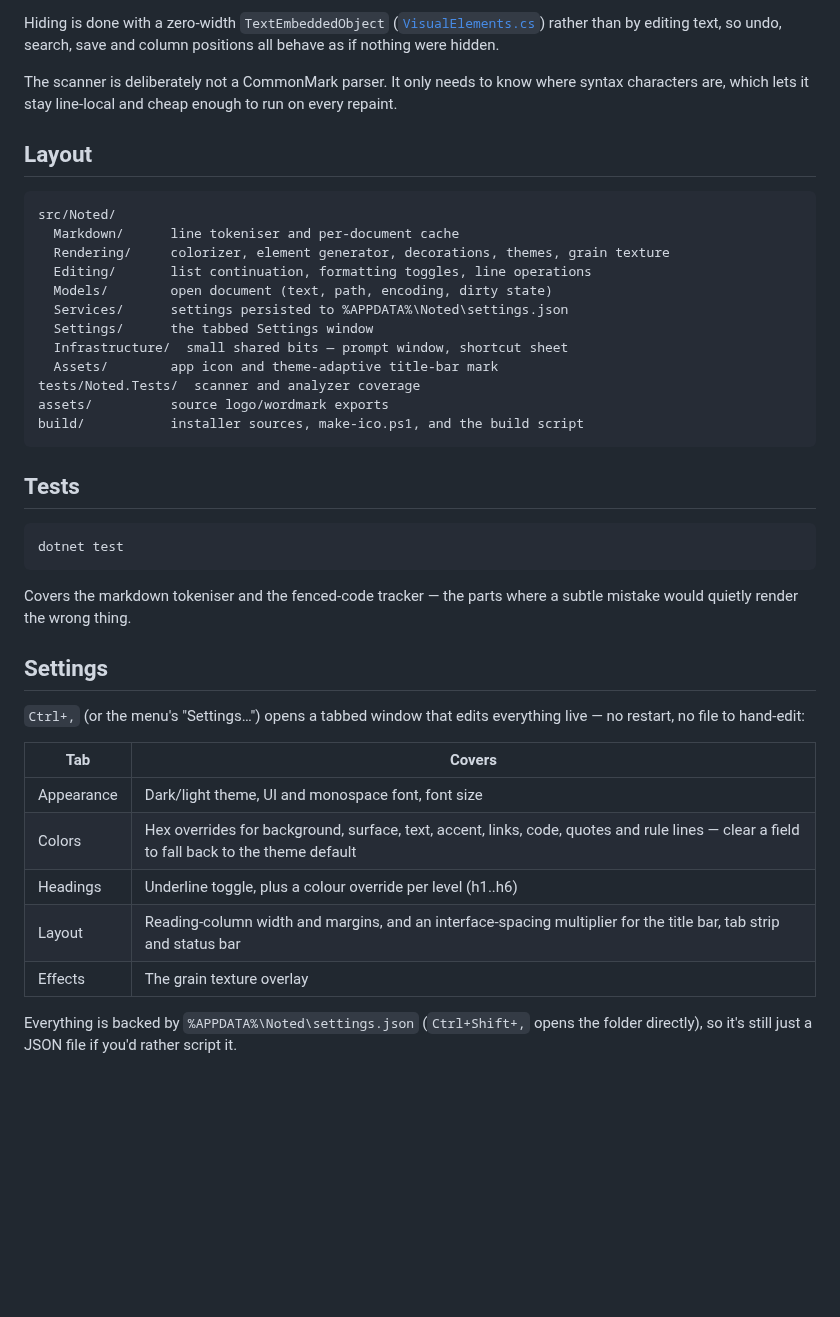
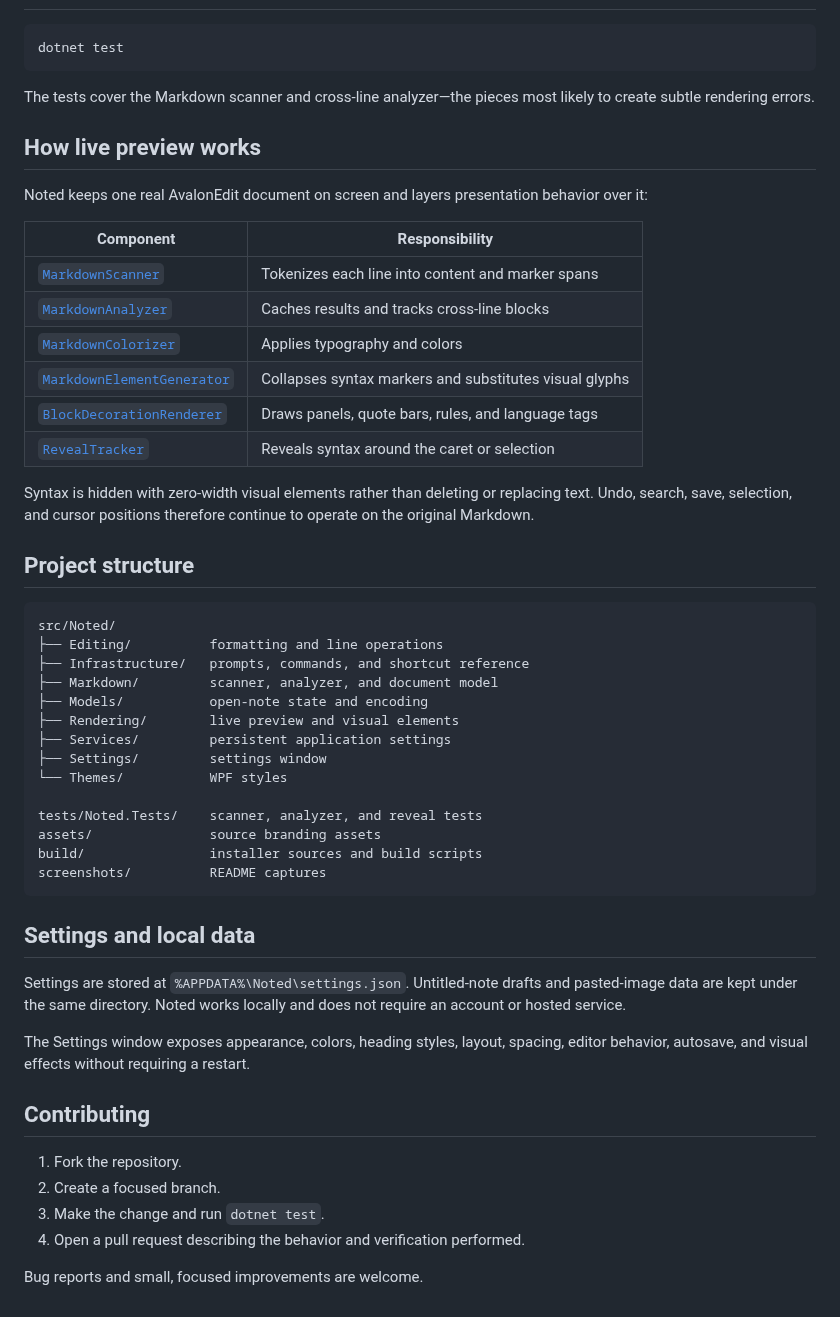
Before and after one commit to mohaneddz/Noted, a Markdown page: README.md, the part around one of its changes. Drawn GitHub-style; blank space fills up the shorter version.

Commit message:
Enhance README and keyboard shortcuts; add dark/light theme screenshots

````diff
--- a/README.md
+++ b/README.md
@@ -85,48 +115,54 @@ three pieces layered on top:
-Hiding is done with a zero-width `TextEmbeddedObject`
-([`VisualElements.cs`](src/Noted/Rendering/VisualElements.cs)) rather than by editing text,
-so undo, search, save and column positions all behave as if nothing were hidden.
-
-The scanner is deliberately not a CommonMark parser. It only needs to know where syntax
-characters are, which lets it stay line-local and cheap enough to run on every repaint.
-
-## Layout
-
-```
-src/Noted/
-  Markdown/      line tokeniser and per-document cache
-  Rendering/     colorizer, element generator, decorations, themes, grain texture
-  Editing/       list continuation, formatting toggles, line operations
-  Models/        open document (text, path, encoding, dirty state)
-  Services/      settings persisted to %APPDATA%\Noted\settings.json
-  Settings/      the tabbed Settings window
-  Infrastructure/  small shared bits — prompt window, shortcut sheet
-  Assets/        app icon and theme-adaptive title-bar mark
-tests/Noted.Tests/  scanner and analyzer coverage
-assets/          source logo/wordmark exports
-build/           installer sources, make-ico.ps1, and the build script
-```
-
-## Tests
-
-```bash
+```powershell
 dotnet test
 ```
 
-Covers the markdown tokeniser and the fenced-code tracker — the parts where a subtle
-mistake would quietly render the wrong thing.
+The tests cover the Markdown scanner and cross-line analyzer—the pieces most likely to create subtle rendering errors.
 
-## Settings
+## How live preview works
 
-`Ctrl+,` (or the menu's "Settings…") opens a tabbed window that edits everything live —
-no restart, no file to hand-edit:
+Noted keeps one real AvalonEdit document on screen and layers presentation behavior over it:
 
-| Tab | Covers |
+| Component | Responsibility |
 | --- | --- |
-| Appearance | Dark/light theme, UI and monospace font, font size |
-| Colors | Hex overrides for background, surface, text, accent, links, code, quotes and rule lines — clear a field to fall back to the theme default |
-| Headings | Underline toggle, plus a colour override per level (h1..h6) |
-| Layout | Reading-column width and margins, and an interface-spacing multiplier for the title bar, tab strip and status bar |
-| Effects | The grain texture overlay |
+| [`MarkdownScanner`](src/Noted/Markdown/MarkdownScanner.cs) | Tokenizes each line into content and marker spans |
+| [`MarkdownAnalyzer`](src/Noted/Markdown/MarkdownAnalyzer.cs) | Caches results and tracks cross-line blocks |
+| [`MarkdownColorizer`](src/Noted/Rendering/MarkdownColorizer.cs) | Applies typography and colors |
+| [`MarkdownElementGenerator`](src/Noted/Rendering/MarkdownElementGenerator.cs) | Collapses syntax markers and substitutes visual glyphs |
+| [`BlockDecorationRenderer`](src/Noted/Rendering/BlockDecorationRenderer.cs) | Draws panels, quote bars, rules, and language tags |
+| [`RevealTracker`](src/Noted/Rendering/RevealTracker.cs) | Reveals syntax around the caret or selection |
 
-Everything is backed by `%APPDATA%\Noted\settings.json` (`Ctrl+Shift+,` opens the
-folder directly), so it's still just a JSON file if you'd rather script it.
+Syntax is hidden with zero-width visual elements rather than deleting or replacing text. Undo, search, save, selection, and cursor positions therefore continue to operate on the original Markdown.
+
+## Project structure
+
+```text
+src/Noted/
+├── Editing/          formatting and line operations
+├── Infrastructure/   prompts, commands, and shortcut reference
+├── Markdown/         scanner, analyzer, and document model
+├── Models/           open-note state and encoding
+├── Rendering/        live preview and visual elements
+├── Services/         persistent application settings
+├── Settings/         settings window
+└── Themes/           WPF styles
+
+tests/Noted.Tests/    scanner, analyzer, and reveal tests
+assets/               source branding assets
+build/                installer sources and build scripts
+screenshots/          README captures
+```
+
+## Settings and local data
+
+Settings are stored at `%APPDATA%\Noted\settings.json`. Untitled-note drafts and pasted-image data are kept under the same directory. Noted works locally and does not require an account or hosted service.
+
+The Settings window exposes appearance, colors, heading styles, layout, spacing, editor behavior, autosave, and visual effects without requiring a restart.
+
+## Contributing
+
+1. Fork the repository.
+2. Create a focused branch.
+3. Make the change and run `dotnet test`.
+4. Open a pull request describing the behavior and verification performed.
+
+Bug reports and small, focused improvements are welcome.
````
Also changed, not shown: other parts of README.md (+93 -63 lines), screenshots/noted-dark.png (added), screenshots/noted-light.png (added), 4 other files.
